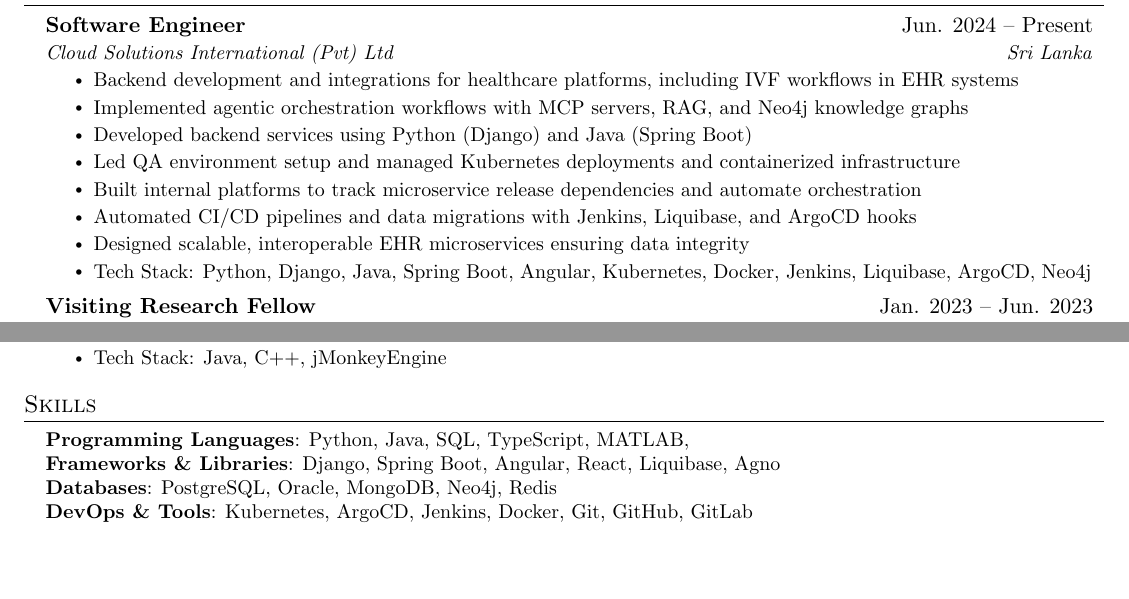
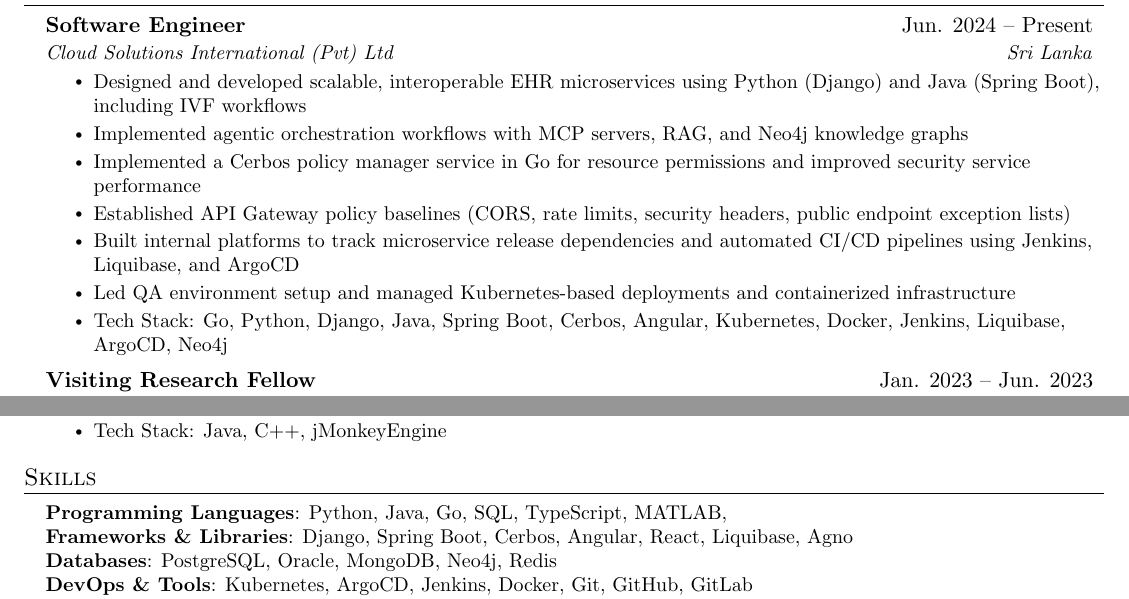
Before and after one commit to ishrath99/ishrath99.github.io, a LaTeX CV (cv/0 main.tex, which reads cv/2 experience.tex, cv/9 skills.tex): two parts of pages 1 and 2 of 2, joined at a grey line, cut so that both start at the same text, the shorter picture padded with empty space. Compiled offline with pdfLaTeX.

Commit message:
feat: update skills with Go and Cerbos and refresh experience descriptions in CV

```diff
--- a/cv/2 experience.tex
+++ b/cv/2 experience.tex
@@ -5,14 +5,13 @@
 {Software Engineer}{Jun. 2024 -- Present}
 {Cloud Solutions International (Pvt) Ltd}{Sri Lanka}
 \resumeItemListStart
-  \resumeItem{Backend development and integrations for healthcare platforms, including IVF workflows in EHR systems}
+  \resumeItem{Designed and developed scalable, interoperable EHR microservices using Python (Django) and Java (Spring Boot), including IVF workflows}
   \resumeItem{Implemented agentic orchestration workflows with MCP servers, RAG, and Neo4j knowledge graphs}
-  \resumeItem{Developed backend services using Python (Django) and Java (Spring Boot)}
-  \resumeItem{Led QA environment setup and managed Kubernetes deployments and containerized infrastructure}
-  \resumeItem{Built internal platforms to track microservice release dependencies and automate orchestration}
-  \resumeItem{Automated CI/CD pipelines and data migrations with Jenkins, Liquibase, and ArgoCD hooks}
-  \resumeItem{Designed scalable, interoperable EHR microservices ensuring data integrity}
-  \resumeItem{Tech Stack: Python, Django, Java, Spring Boot, Angular, Kubernetes, Docker, Jenkins, Liquibase, ArgoCD, Neo4j}
+  \resumeItem{Implemented a Cerbos policy manager service in Go for resource permissions and improved security service performance}
+  \resumeItem{Established API Gateway policy baselines (CORS, rate limits, security headers, public endpoint exception lists)}
+  \resumeItem{Built internal platforms to track microservice release dependencies and automated CI/CD pipelines using Jenkins, Liquibase, and ArgoCD}
+  \resumeItem{Led QA environment setup and managed Kubernetes-based deployments and containerized infrastructure}
+  \resumeItem{Tech Stack: Go, Python, Django, Java, Spring Boot, Cerbos, Angular, Kubernetes, Docker, Jenkins, Liquibase, ArgoCD, Neo4j}
 \resumeItemListEnd
 
 
--- a/cv/9 skills.tex
+++ b/cv/9 skills.tex
@@ -1,8 +1,8 @@
 \section{Skills}
 \begin{itemize}[leftmargin=0.15in, label={}]
 \small{\item{
-     \textbf{Programming Languages}: Python, Java, SQL, TypeScript, MATLAB, \\
-     \textbf{Frameworks \& Libraries}: Django, Spring Boot, Angular, React, Liquibase, Agno \\
+     \textbf{Programming Languages}: Python, Java, Go, SQL, TypeScript, MATLAB, \\
+     \textbf{Frameworks \& Libraries}: Django, Spring Boot, Cerbos, Angular, React, Liquibase, Agno \\
      \textbf{Databases}: PostgreSQL, Oracle, MongoDB, Neo4j, Redis \\
      \textbf{DevOps \& Tools}: Kubernetes, ArgoCD, Jenkins, Docker, Git, GitHub, GitLab \\
      \textbf{ML / AI / CV}: PyTorch, TensorFlow, Keras, OpenCV
```
Also changed, not shown: assets/ishrath_CV.pdf, 2 other files.
